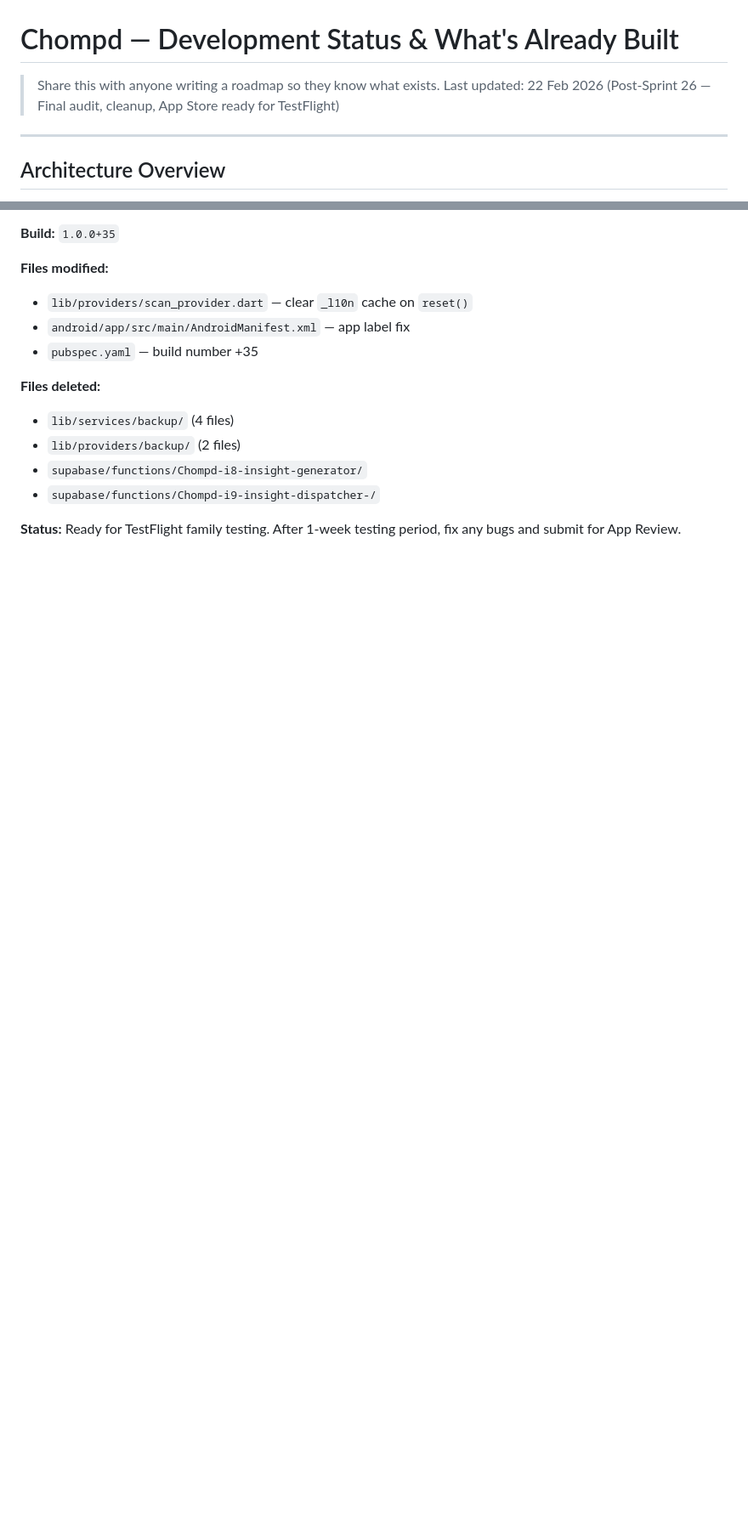
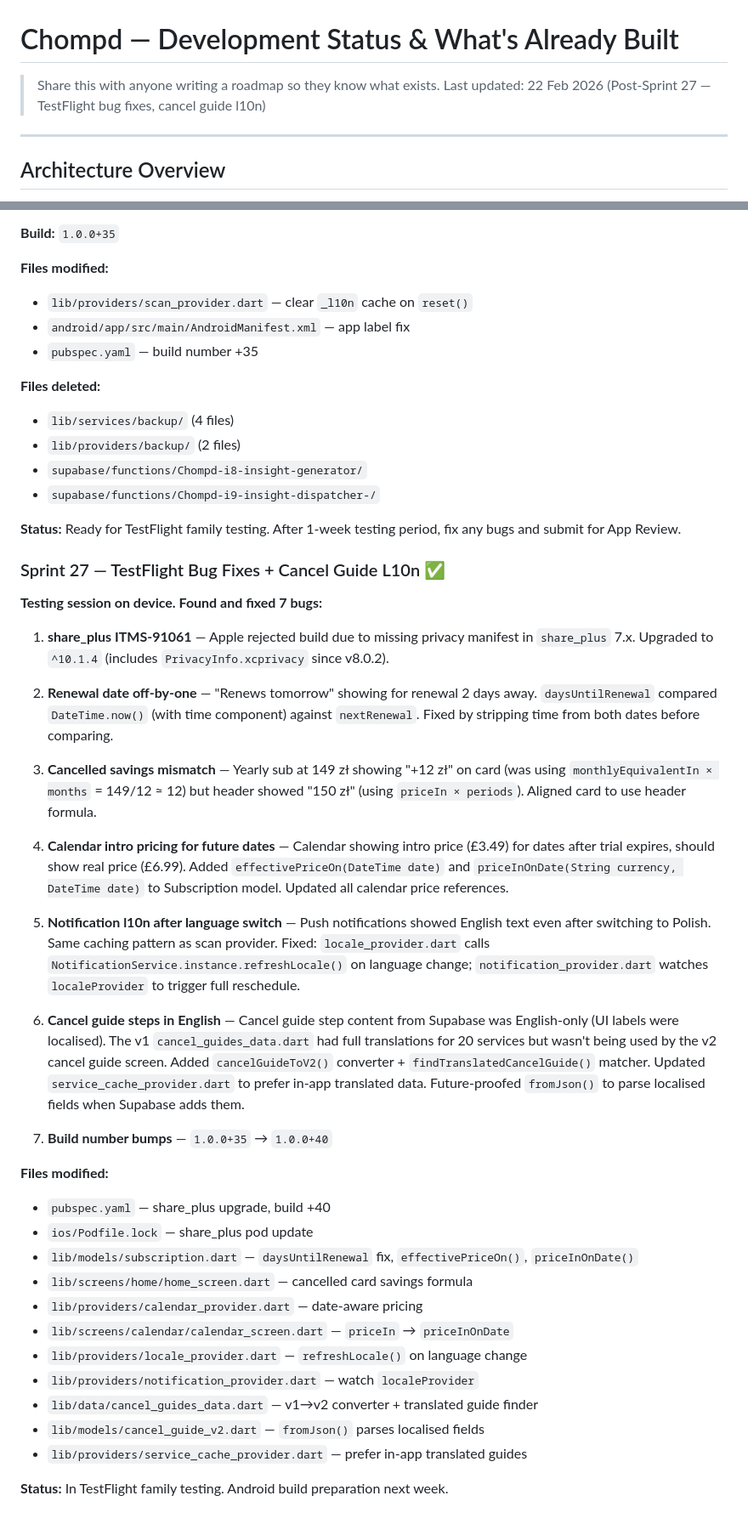
Before and after one commit to petedepol/chompd, a Markdown page: docs/subsnap-dev-status.md, 2 parts joined by grey strips. Shown at 85% size. Drawn GitHub-style; blank space fills up the shorter version.

Commit message:
Add session 4 handover + update dev status with Sprint 27
Co-Authored-By: Claude Opus 4.6 <noreply@anthropic.com>

```diff
--- a/docs/subsnap-dev-status.md
+++ b/docs/subsnap-dev-status.md
@@ -1,7 +1,7 @@
 # Chompd — Development Status & What's Already Built
 
 > Share this with anyone writing a roadmap so they know what exists.
-> Last updated: 22 Feb 2026 (Post-Sprint 26 — Final audit, cleanup, App Store ready for TestFlight)
+> Last updated: 22 Feb 2026 (Post-Sprint 27 — TestFlight bug fixes, cancel guide l10n)
 
 ---
 
@@ -1059,3 +1059,36 @@ Ran manual audit + cross-referenced with Codex 5.3 findings. Produced unified pr
 - `supabase/functions/Chompd-i9-insight-dispatcher-/`
 
 **Status:** Ready for TestFlight family testing. After 1-week testing period, fix any bugs and submit for App Review.
+
+### Sprint 27 — TestFlight Bug Fixes + Cancel Guide L10n ✅
+
+**Testing session on device. Found and fixed 7 bugs:**
+
+1. **share_plus ITMS-91061** — Apple rejected build due to missing privacy manifest in `share_plus` 7.x. Upgraded to `^10.1.4` (includes `PrivacyInfo.xcprivacy` since v8.0.2).
+
+2. **Renewal date off-by-one** — "Renews tomorrow" showing for renewal 2 days away. `daysUntilRenewal` compared `DateTime.now()` (with time component) against `nextRenewal`. Fixed by stripping time from both dates before comparing.
+
+3. **Cancelled savings mismatch** — Yearly sub at 149 zł showing "+12 zł" on card (was using `monthlyEquivalentIn × months` = 149/12 ≈ 12) but header showed "150 zł" (using `priceIn × periods`). Aligned card to use header formula.
+
+4. **Calendar intro pricing for future dates** — Calendar showing intro price (£3.49) for dates after trial expires, should show real price (£6.99). Added `effectivePriceOn(DateTime date)` and `priceInOnDate(String currency, DateTime date)` to Subscription model. Updated all calendar price references.
+
+5. **Notification l10n after language switch** — Push notifications showed English text even after switching to Polish. Same caching pattern as scan provider. Fixed: `locale_provider.dart` calls `NotificationService.instance.refreshLocale()` on language change; `notification_provider.dart` watches `localeProvider` to trigger full reschedule.
+
+6. **Cancel guide steps in English** — Cancel guide step content from Supabase was English-only (UI labels were localised). The v1 `cancel_guides_data.dart` had full translations for 20 services but wasn't being used by the v2 cancel guide screen. Added `cancelGuideToV2()` converter + `findTranslatedCancelGuide()` matcher. Updated `service_cache_provider.dart` to prefer in-app translated data. Future-proofed `fromJson()` to parse localised fields when Supabase adds them.
+
+7. **Build number bumps** — `1.0.0+35` → `1.0.0+40`
+
+**Files modified:**
+- `pubspec.yaml` — share_plus upgrade, build +40
+- `ios/Podfile.lock` — share_plus pod update
+- `lib/models/subscription.dart` — `daysUntilRenewal` fix, `effectivePriceOn()`, `priceInOnDate()`
+- `lib/screens/home/home_screen.dart` — cancelled card savings formula
+- `lib/providers/calendar_provider.dart` — date-aware pricing
+- `lib/screens/calendar/calendar_screen.dart` — `priceIn` → `priceInOnDate`
+- `lib/providers/locale_provider.dart` — `refreshLocale()` on language change
+- `lib/providers/notification_provider.dart` — watch `localeProvider`
+- `lib/data/cancel_guides_data.dart` — v1→v2 converter + translated guide finder
+- `lib/models/cancel_guide_v2.dart` — `fromJson()` parses localised fields
+- `lib/providers/service_cache_provider.dart` — prefer in-app translated guides
+
+**Status:** In TestFlight family testing. Android build preparation next week.
```
Also changed, not shown: docs/handover-22-feb-2026-session4.md (added, +117 -0 lines).
